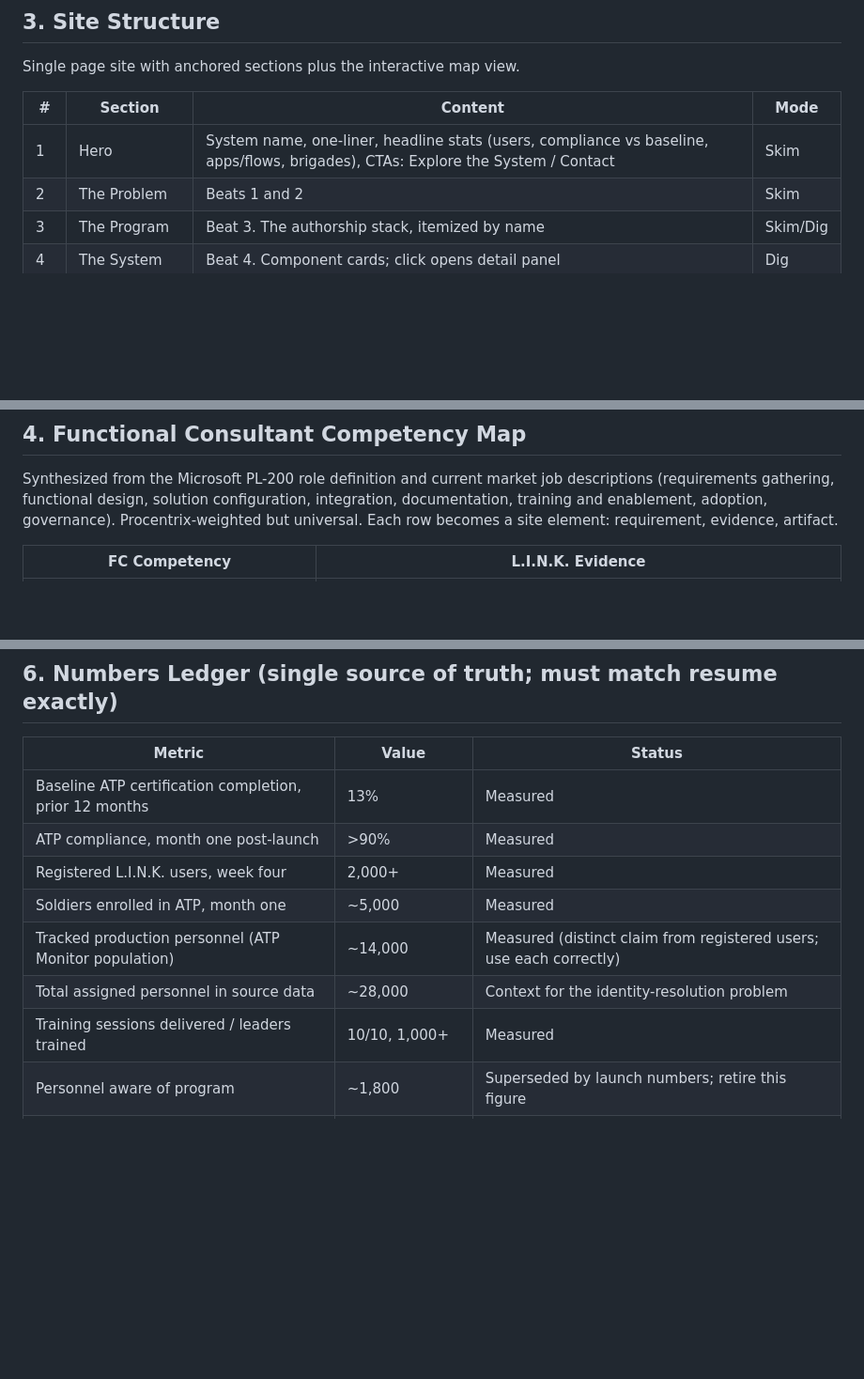
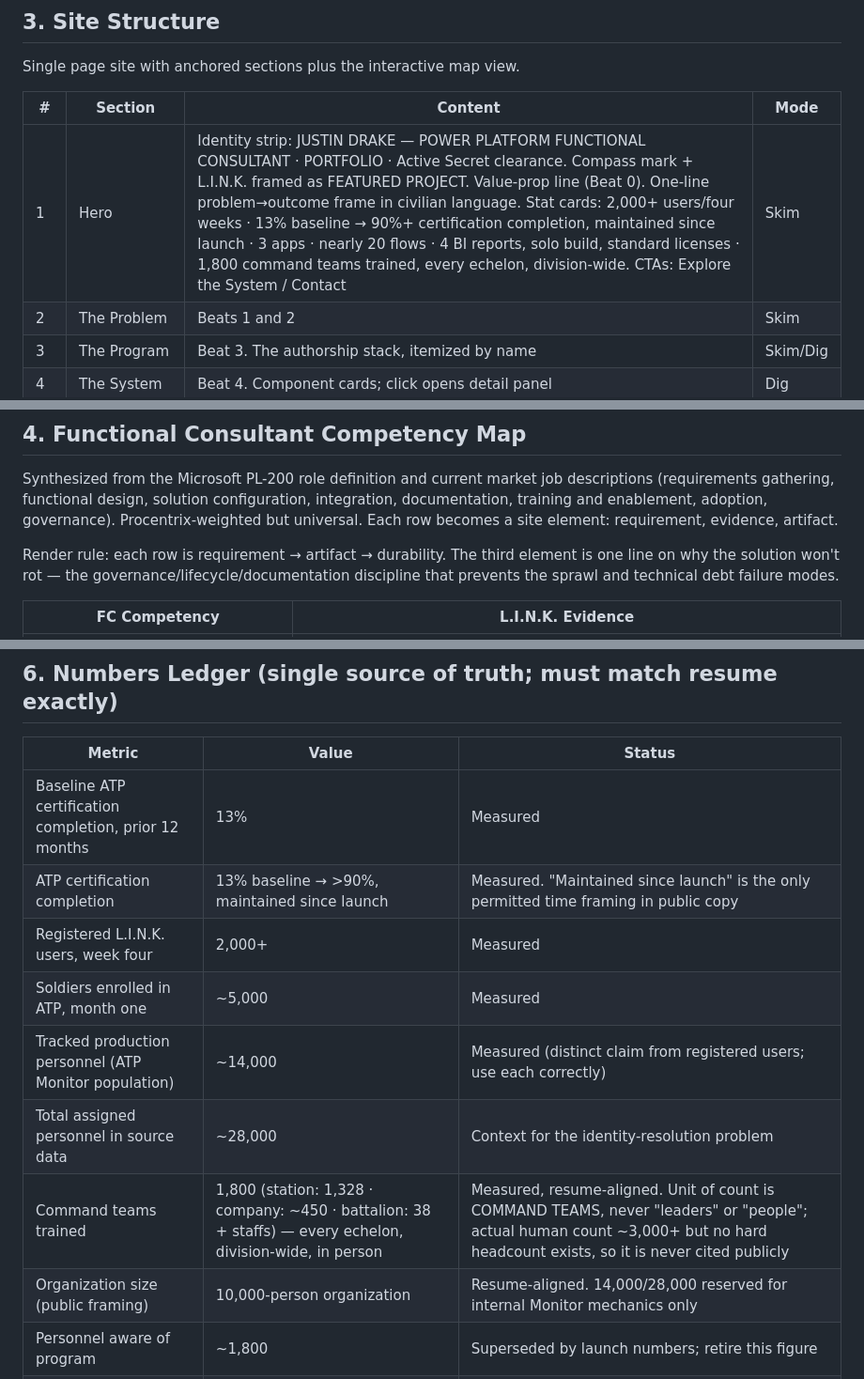
Before and after one commit to justinjdrake14-max/Drake_Portfolio, a Markdown page: link-portfolio-blueprint.md, 3 parts joined by grey strips. Shown at 94% size. GitHub-like rendering; blank space fills up the shorter version.

```diff
--- a/link-portfolio-blueprint.md
+++ b/link-portfolio-blueprint.md
@@ -46,7 +49,7 @@ Single page site with anchored sections plus the interactive map view.
 
 | # | Section | Content | Mode |
 |---|---------|---------|------|
-| 1 | Hero | System name, one-liner, headline stats (users, compliance vs baseline, apps/flows, brigades), CTAs: Explore the System / Contact | Skim |
+| 1 | Hero | Identity strip: JUSTIN DRAKE — POWER PLATFORM FUNCTIONAL CONSULTANT · PORTFOLIO · Active Secret clearance. Compass mark + L.I.N.K. framed as FEATURED PROJECT. Value-prop line (Beat 0). One-line problem→outcome frame in civilian language. Stat cards: 2,000+ users/four weeks · 13% baseline → 90%+ certification completion, maintained since launch · 3 apps · nearly 20 flows · 4 BI reports, solo build, standard licenses · 1,800 command teams trained, every echelon, division-wide. CTAs: Explore the System / Contact | Skim |
 | 2 | The Problem | Beats 1 and 2 | Skim |
 | 3 | The Program | Beat 3. The authorship stack, itemized by name | Skim/Dig |
 | 4 | The System | Beat 4. Component cards; click opens detail panel | Dig |
@@ -63,6 +66,8 @@ Single page site with anchored sections plus the interactive map view.
 ## 4. Functional Consultant Competency Map
 
 Synthesized from the Microsoft PL-200 role definition and current market job descriptions (requirements gathering, functional design, solution configuration, integration, documentation, training and enablement, adoption, governance). Procentrix-weighted but universal. Each row becomes a site element: requirement, evidence, artifact.
+
+Render rule: each row is requirement → artifact → durability. The third element is one line on why the solution won't rot — the governance/lifecycle/documentation discipline that prevents the sprawl and technical debt failure modes.
 
 | FC Competency | L.I.N.K. Evidence |
 |---|---|
@@ -172,12 +178,13 @@ OPORD 26-0016 (general officer signed, division wide). UR 350-1 Appendix J rewri
 | Metric | Value | Status |
 |---|---|---|
 | Baseline ATP certification completion, prior 12 months | 13% | Measured |
-| ATP compliance, month one post-launch | >90% | Measured |
+| ATP certification completion | 13% baseline → >90%, maintained since launch | Measured. "Maintained since launch" is the only permitted time framing in public copy |
 | Registered L.I.N.K. users, week four | 2,000+ | Measured |
 | Soldiers enrolled in ATP, month one | ~5,000 | Measured |
 | Tracked production personnel (ATP Monitor population) | ~14,000 | Measured (distinct claim from registered users; use each correctly) |
 | Total assigned personnel in source data | ~28,000 | Context for the identity-resolution problem |
-| Training sessions delivered / leaders trained | 10/10, 1,000+ | Measured |
+| Command teams trained | 1,800 (station: 1,328 · company: ~450 · battalion: 38 + staffs) — every echelon, division-wide, in person | Measured, resume-aligned. Unit of count is COMMAND TEAMS, never "leaders" or "people"; actual human count ~3,000+ but no hard headcount exists, so it is never cited publicly |
+| Organization size (public framing) | 10,000-person organization | Resume-aligned. 14,000/28,000 reserved for internal Monitor mechanics only |
 | Personnel aware of program | ~1,800 | Superseded by launch numbers; retire this figure |
 | Checkpoint survey inflow | ~12,500 rows/year | Structural |
 | Projected first-year production increase | +10% | Projection, labeled |
```
Also changed, not shown: other parts of link-portfolio-blueprint.md (+16 -9 lines).
